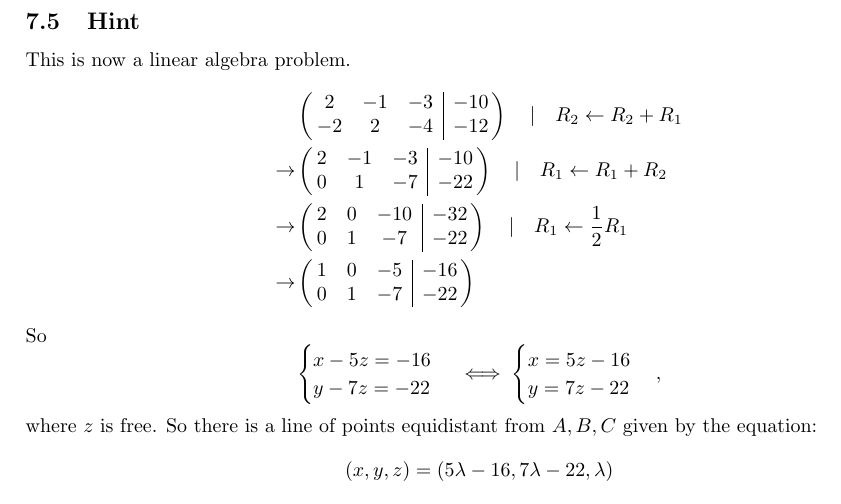
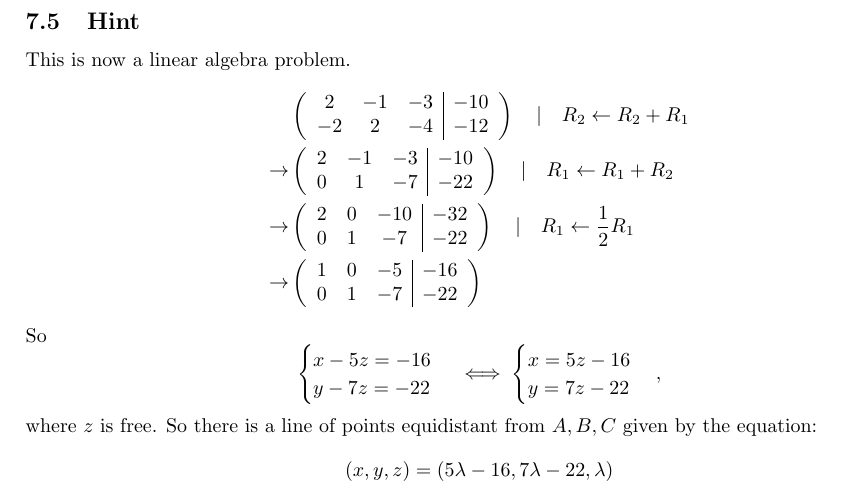
Before and after one commit to StefanMaubach/mvc-self-learning-module, a LaTeX problem sheet (exercises/latex/exercises.tex): part of page 13 of 13, cut so that both start at the same text. Compiled offline with pdfLaTeX.

Commit message:
parenthesis fix

```diff
--- a/exercises/latex/exercises.tex
+++ b/exercises/latex/exercises.tex
@@ -520,30 +520,30 @@ So the solution is the intersection of 2 planes, i.e. a line! How can we find th
 \subsection{Hint}
 This is now a linear algebra problem.
 \begin{align*}
-     & \left(\!\!
+     & \left(
     \begin{array}{c c c|c}
             2  & -1 & -3 & -10 \\
             -2 & 2  & -4 & -12 \\
         \end{array}
-    \!\!\right) \quad | \quad R_2 \leftarrow R_2 + R_1       \\ \rightarrow
-     & \left(\!\!
+    \right) \quad | \quad R_2 \leftarrow R_2 + R_1       \\ \rightarrow
+     & \left(
     \begin{array}{c c c|c}
             2 & -1 & -3 & -10 \\
             0 & 1  & -7 & -22 \\
         \end{array}
-    \!\!\right) \quad | \quad R_1 \leftarrow R_1 + R_2       \\ \rightarrow
-     & \left(\!\!
+    \right) \quad | \quad R_1 \leftarrow R_1 + R_2       \\ \rightarrow
+     & \left(
     \begin{array}{c c c|c}
             2 & 0 & -10 & -32 \\
             0 & 1 & -7  & -22 \\
         \end{array}
-    \!\!\right) \quad | \quad R_1 \leftarrow \frac{1}{2} R_1 \\ \rightarrow
-     & \left(\!\!
+    \right) \quad | \quad R_1 \leftarrow \frac{1}{2} R_1 \\ \rightarrow
+     & \left(
     \begin{array}{c c c|c}
             1 & 0 & -5 & -16 \\
             0 & 1 & -7 & -22 \\
         \end{array}
-    \!\!\right)
+    \right)
 \end{align*}
 So
 \[
```
Also changed, not shown: exercises/exercises.pdf, 1 other file.
